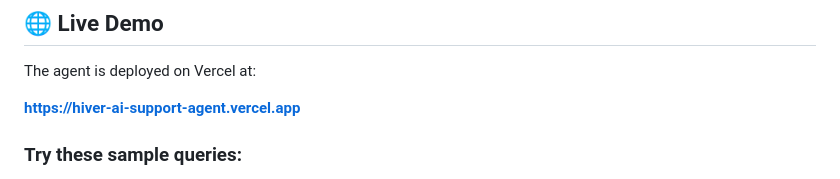
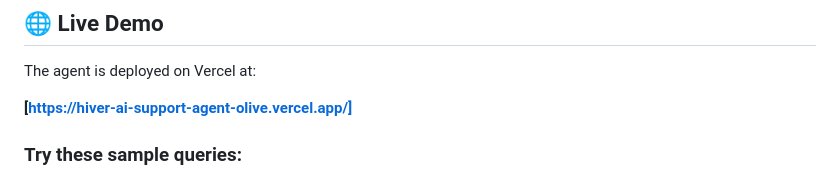
Before and after one commit to ManyaValecha/hiver-ai-support-agent, a Markdown page: README.md, the part around the change. Rendered like a GitHub page.

```diff
--- a/README.md
+++ b/README.md
@@ -163,7 +163,7 @@ python evaluate.py
 
 The agent is deployed on Vercel at:
 
-**[https://hiver-ai-support-agent.vercel.app](https://hiver-ai-support-agent.vercel.app)**
+**[https://hiver-ai-support-agent-olive.vercel.app/]**
 
 ### Try these sample queries:
 - *"My iPhone battery drains completely by noon since the iOS 17 update"*
```
